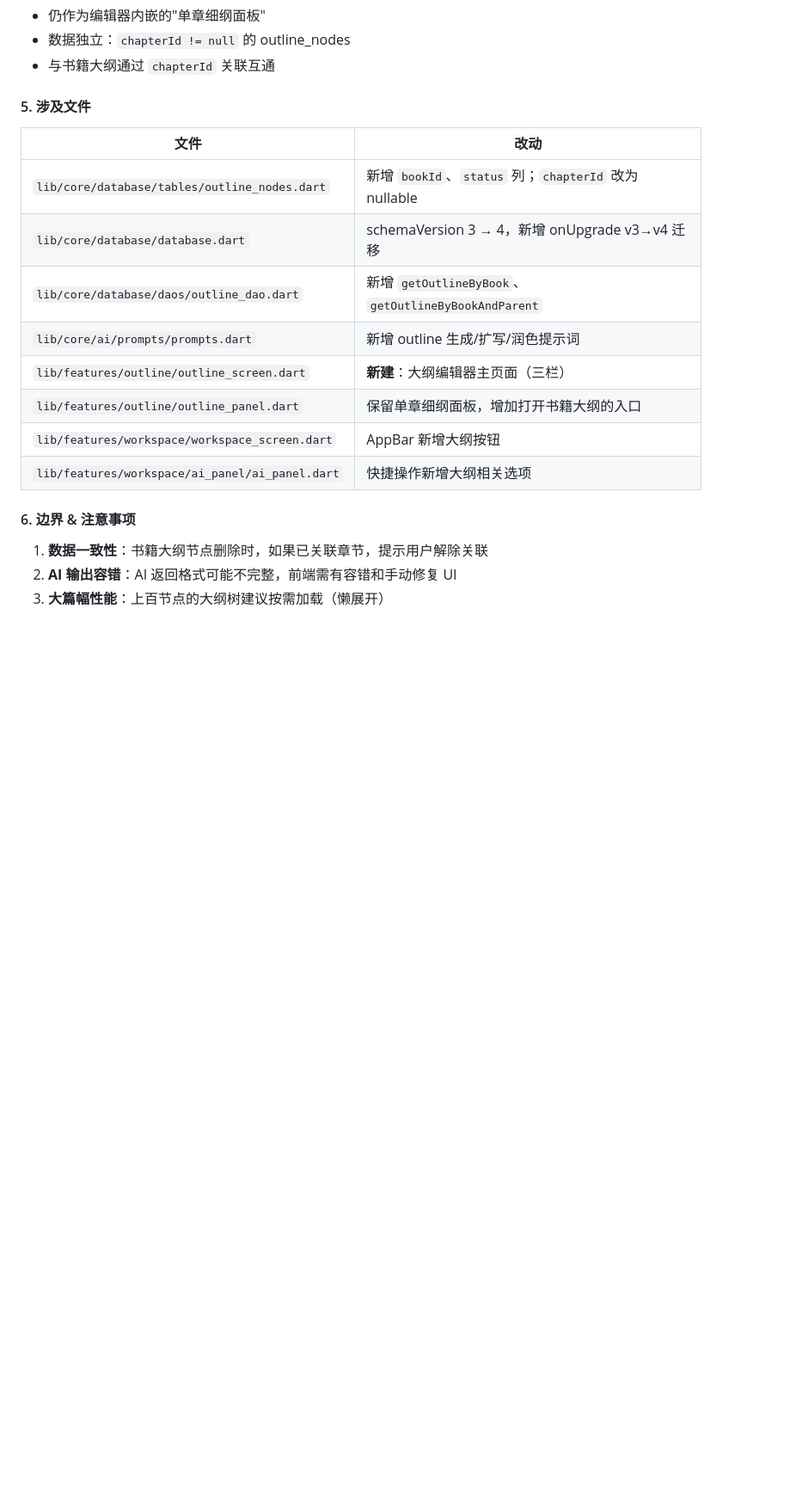
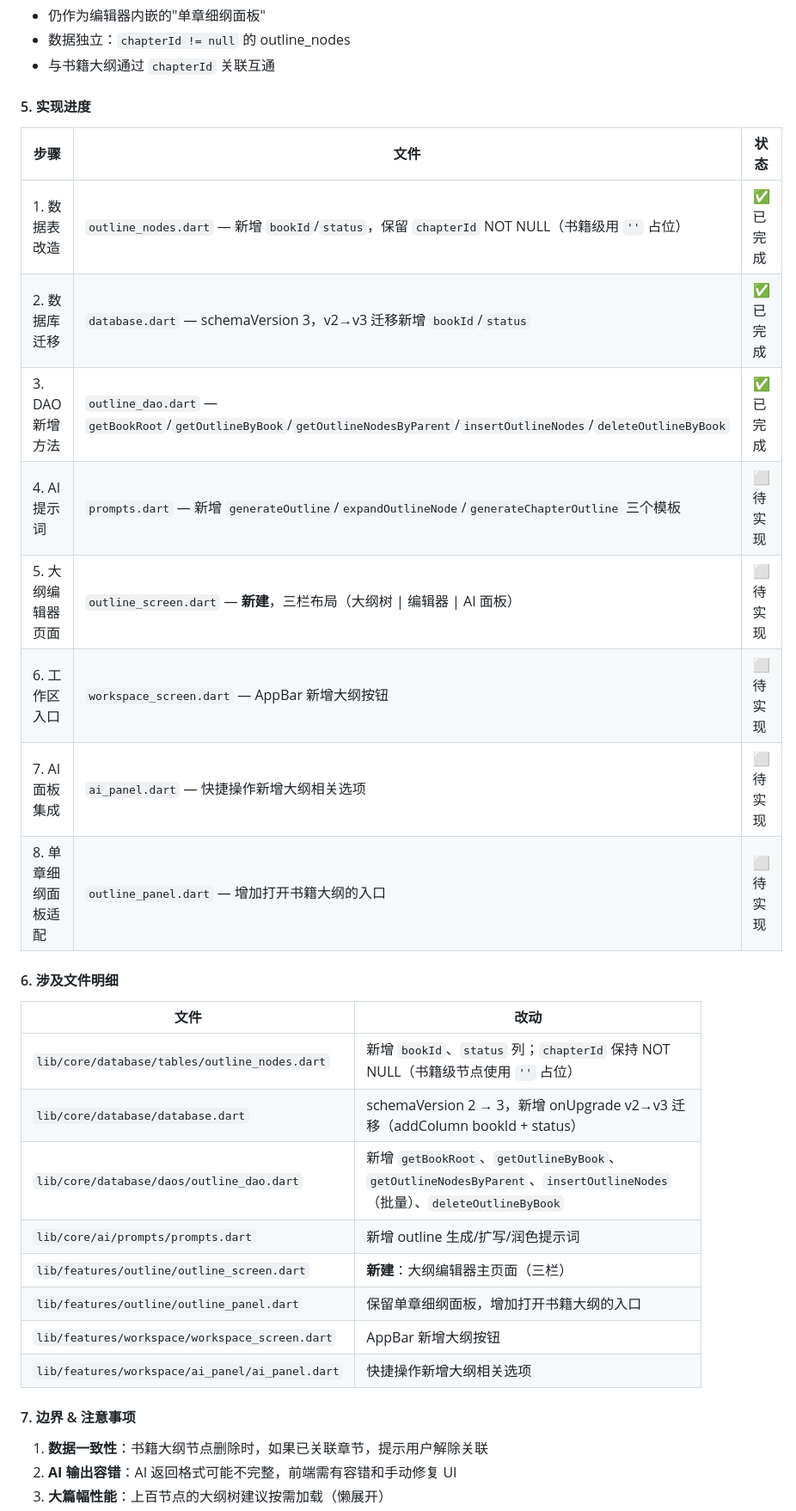
Before and after one commit to KongMingT/WriteAssistant, a Markdown page: AGENTS.md, the part around one of its changes. Shown at 86% size. Rendered like a GitHub page; blank space fills up the shorter version.

Commit message:
docs: AGENTS.md 新增书籍大纲实现进度清单，标注已完成/待实现状态

```diff
--- a/AGENTS.md
+++ b/AGENTS.md
@@ -345,20 +346,33 @@ IconButton(
 - 数据独立：`chapterId != null` 的 outline_nodes
 - 与书籍大纲通过 `chapterId` 关联互通
 
-#### 5. 涉及文件
+#### 5. 实现进度
+
+| 步骤 | 文件 | 状态 |
+|------|------|------|
+| 1. 数据表改造 | `outline_nodes.dart` — 新增 `bookId`/`status`，保留 `chapterId` NOT NULL（书籍级用 `''` 占位） | ✅ 已完成 |
+| 2. 数据库迁移 | `database.dart` — schemaVersion 3，v2→v3 迁移新增 `bookId`/`status` | ✅ 已完成 |
+| 3. DAO 新增方法 | `outline_dao.dart` — `getBookRoot`/`getOutlineByBook`/`getOutlineNodesByParent`/`insertOutlineNodes`/`deleteOutlineByBook` | ✅ 已完成 |
+| 4. AI 提示词 | `prompts.dart` — 新增 `generateOutline`/`expandOutlineNode`/`generateChapterOutline` 三个模板 | ⬜ 待实现 |
+| 5. 大纲编辑器页面 | `outline_screen.dart` — **新建**，三栏布局（大纲树 \| 编辑器 \| AI 面板） | ⬜ 待实现 |
+| 6. 工作区入口 | `workspace_screen.dart` — AppBar 新增大纲按钮 | ⬜ 待实现 |
+| 7. AI 面板集成 | `ai_panel.dart` — 快捷操作新增大纲相关选项 | ⬜ 待实现 |
+| 8. 单章细纲面板适配 | `outline_panel.dart` — 增加打开书籍大纲的入口 | ⬜ 待实现 |
+
+#### 6. 涉及文件明细
 
 | 文件 | 改动 |
 |------|------|
-| `lib/core/database/tables/outline_nodes.dart` | 新增 `bookId`、`status` 列；`chapterId` 改为 nullable |
-| `lib/core/database/database.dart` | schemaVersion 3 → 4，新增 onUpgrade v3→v4 迁移 |
-| `lib/core/database/daos/outline_dao.dart` | 新增 `getOutlineByBook`、`getOutlineByBookAndParent` |
+| `lib/core/database/tables/outline_nodes.dart` | 新增 `bookId`、`status` 列；`chapterId` 保持 NOT NULL（书籍级节点使用 `''` 占位） |
+| `lib/core/database/database.dart` | schemaVersion 2 → 3，新增 onUpgrade v2→v3 迁移（addColumn bookId + status） |
+| `lib/core/database/daos/outline_dao.dart` | 新增 `getBookRoot`、`getOutlineByBook`、`getOutlineNodesByParent`、`insertOutlineNodes`（批量）、`deleteOutlineByBook` |
 | `lib/core/ai/prompts/prompts.dart` | 新增 outline 生成/扩写/润色提示词 |
 | `lib/features/outline/outline_screen.dart` | **新建**：大纲编辑器主页面（三栏） |
 | `lib/features/outline/outline_panel.dart` | 保留单章细纲面板，增加打开书籍大纲的入口 |
 | `lib/features/workspace/workspace_screen.dart` | AppBar 新增大纲按钮 |
 | `lib/features/workspace/ai_panel/ai_panel.dart` | 快捷操作新增大纲相关选项 |
 
-#### 6. 边界 & 注意事项
+#### 7. 边界 & 注意事项
 
 1. **数据一致性**：书籍大纲节点删除时，如果已关联章节，提示用户解除关联
 2. **AI 输出容错**：AI 返回格式可能不完整，前端需有容错和手动修复 UI
```
Also changed, not shown: other parts of AGENTS.md (+1 -1 lines).
